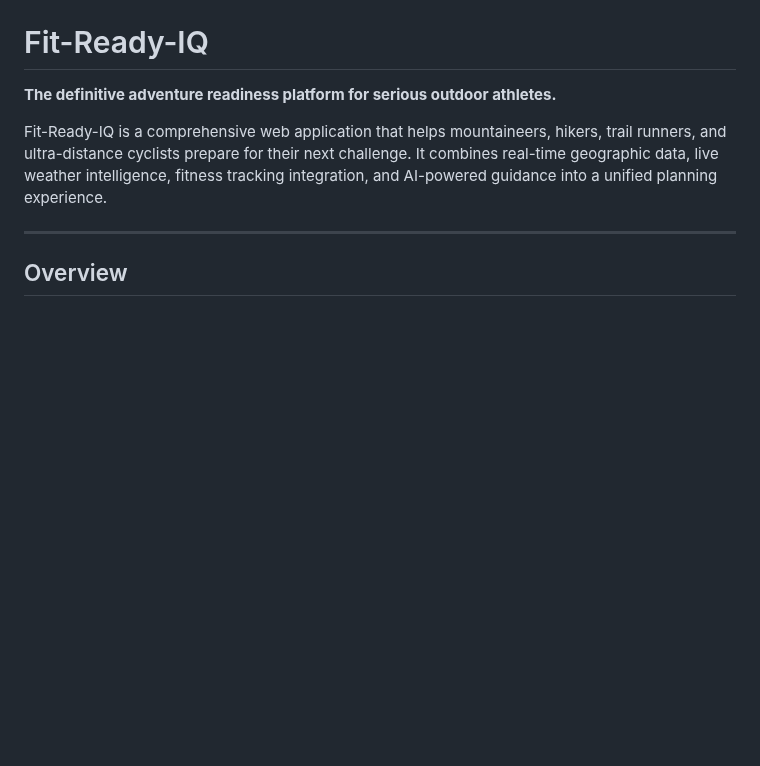
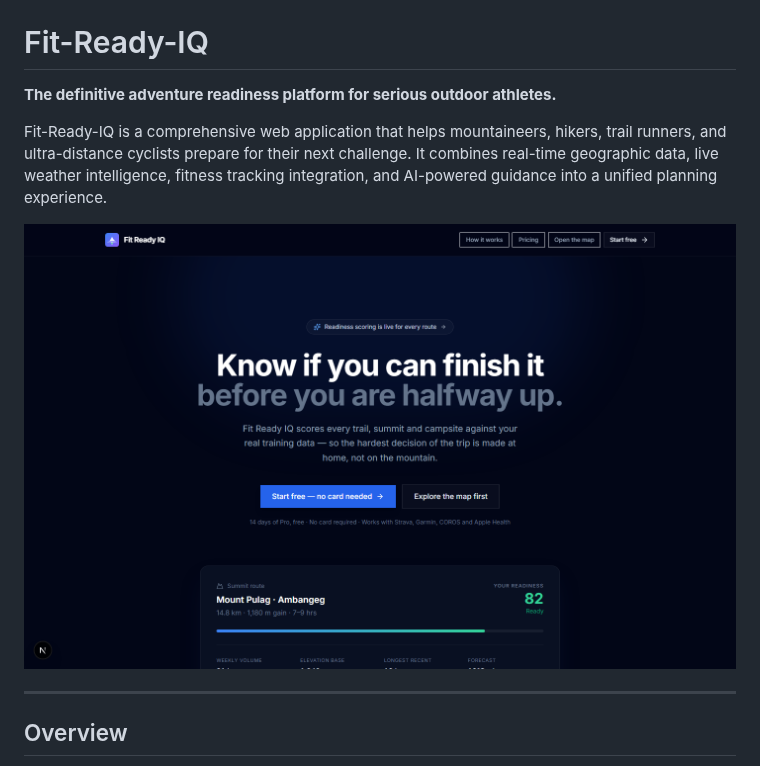
Before and after one commit to Oweeboi011/Fit-Ready-IQ, a Markdown page: README.md, the part around the change. Rendered like a GitHub page; pictures changed too: docs/screenshots/landing.png (added); blank space fills up the shorter version.

Commit message:
docs: add landing page screenshot to readme
Captured from the local dev build (Playwright, 1440x900) since the
site had no screenshot for a quick visual reference.

```diff
--- a/README.md
+++ b/README.md
@@ -3,6 +3,8 @@
 **The definitive adventure readiness platform for serious outdoor athletes.**
 
 Fit-Ready-IQ is a comprehensive web application that helps mountaineers, hikers, trail runners, and ultra-distance cyclists prepare for their next challenge. It combines real-time geographic data, live weather intelligence, fitness tracking integration, and AI-powered guidance into a unified planning experience.
+
+![Fit Ready IQ landing page](docs/screenshots/landing.png)
 
 ---
 
```
